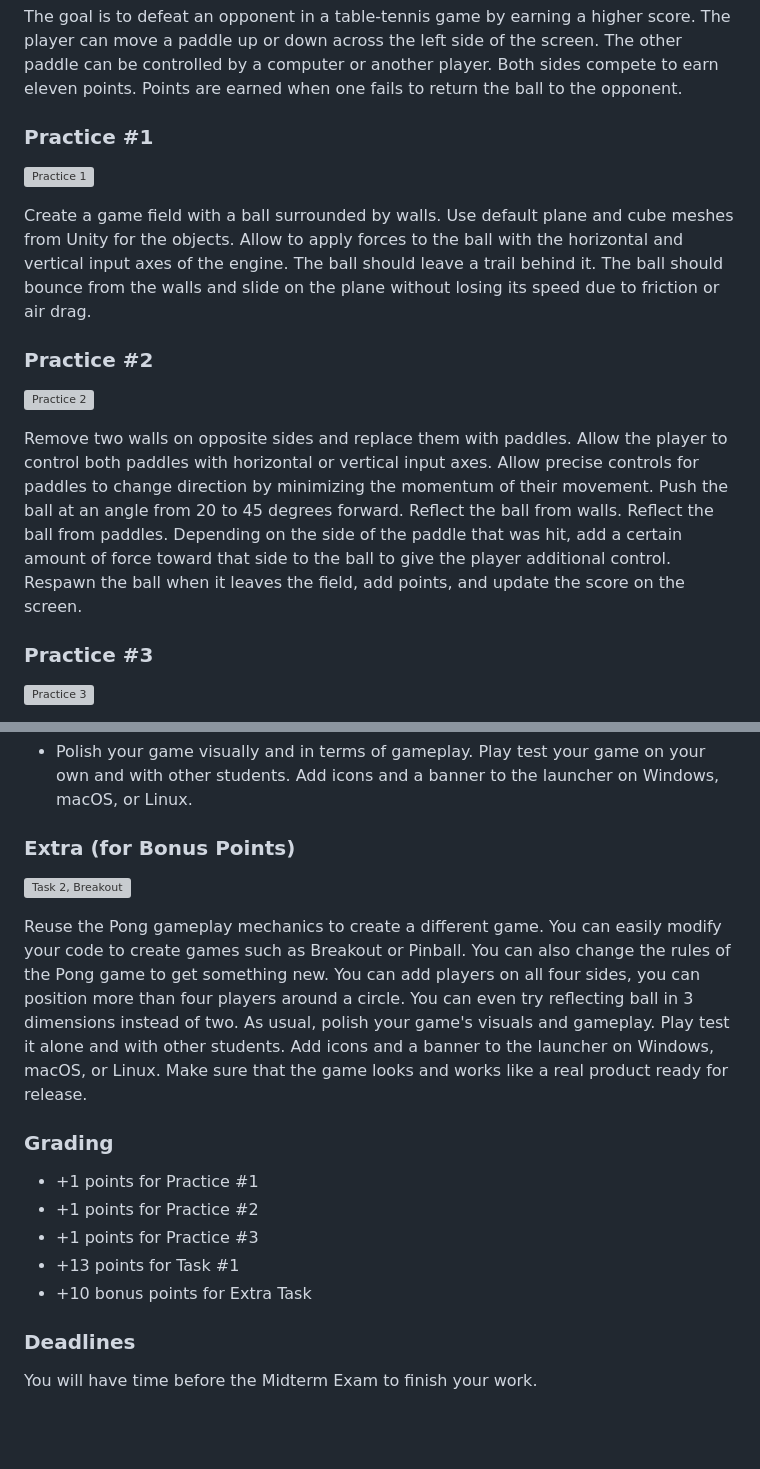
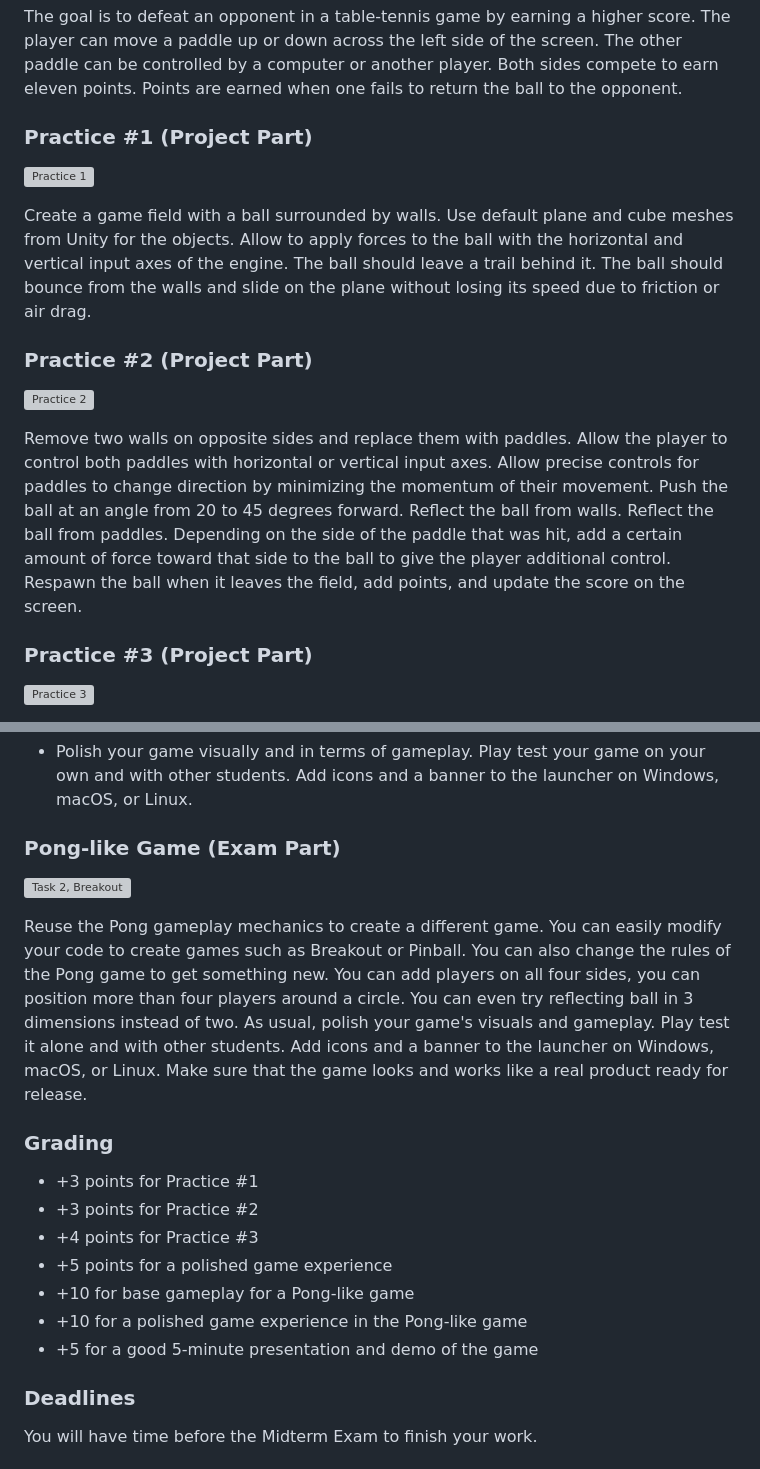
Before and after one commit to auca/com.299, a Markdown page: Project_1/Readme.md, 2 parts joined by grey strips. Rendered like a GitHub page; blank space fills up the shorter version; grey boxes are pictures that could not be loaded.

Commit message:
Update for Fall 2026

```diff
--- a/Project_1/Readme.md
+++ b/Project_1/Readme.md
@@ -18,7 +18,7 @@ screen. The other paddle can be controlled by a computer or another player.
 Both sides compete to earn eleven points. Points are earned when one fails to
 return the ball to the opponent.
 
-### Practice #1
+### Practice #1 (Project Part)
 
 ![Practice 1](http://i.imgur.com/TNTxs2s.png)
 
@@ -28,7 +28,7 @@ horizontal and vertical input axes of the engine. The ball should leave a trail
 behind it. The ball should bounce from the walls and slide on the plane without
 losing its speed due to friction or air drag.
 
-### Practice #2
+### Practice #2 (Project Part)
 
 ![Practice 2](http://i.imgur.com/ecQEFjL.png)
 
@@ -41,7 +41,7 @@ paddle that was hit, add a certain amount of force toward that side to the ball
 to give the player additional control. Respawn the ball when it leaves the
 field, add points, and update the score on the screen.
 
-### Practice #3
+### Practice #3 (Project Part)
 
 ![Practice 3](http://i.imgur.com/nLfABtV.png)
 
@@ -66,7 +66,7 @@ Ensure the following requirement are met.
 your own and with other students. Add icons and a banner to the launcher on
 Windows, macOS, or Linux.
 
-### Extra (for Bonus Points)
+### Pong-like Game (Exam Part)
 
 ![Task 2, Breakout](http://i.imgur.com/QT7ZbCp.png)
 
@@ -81,11 +81,13 @@ the game looks and works like a real product ready for release.
 
 ### Grading
 
-* +1 points for Practice #1
-* +1 points for Practice #2
-* +1 points for Practice #3
-* +13 points for Task #1
-* +10 bonus points for Extra Task
+* +3 points for Practice #1
+* +3 points for Practice #2
+* +4 points for Practice #3
+* +5 points for a polished game experience
+* +10 for base gameplay for a Pong-like game
+* +10 for a polished game experience in the Pong-like game
+* +5 for a good 5-minute presentation and demo of the game
 
 ### Deadlines
 
```
